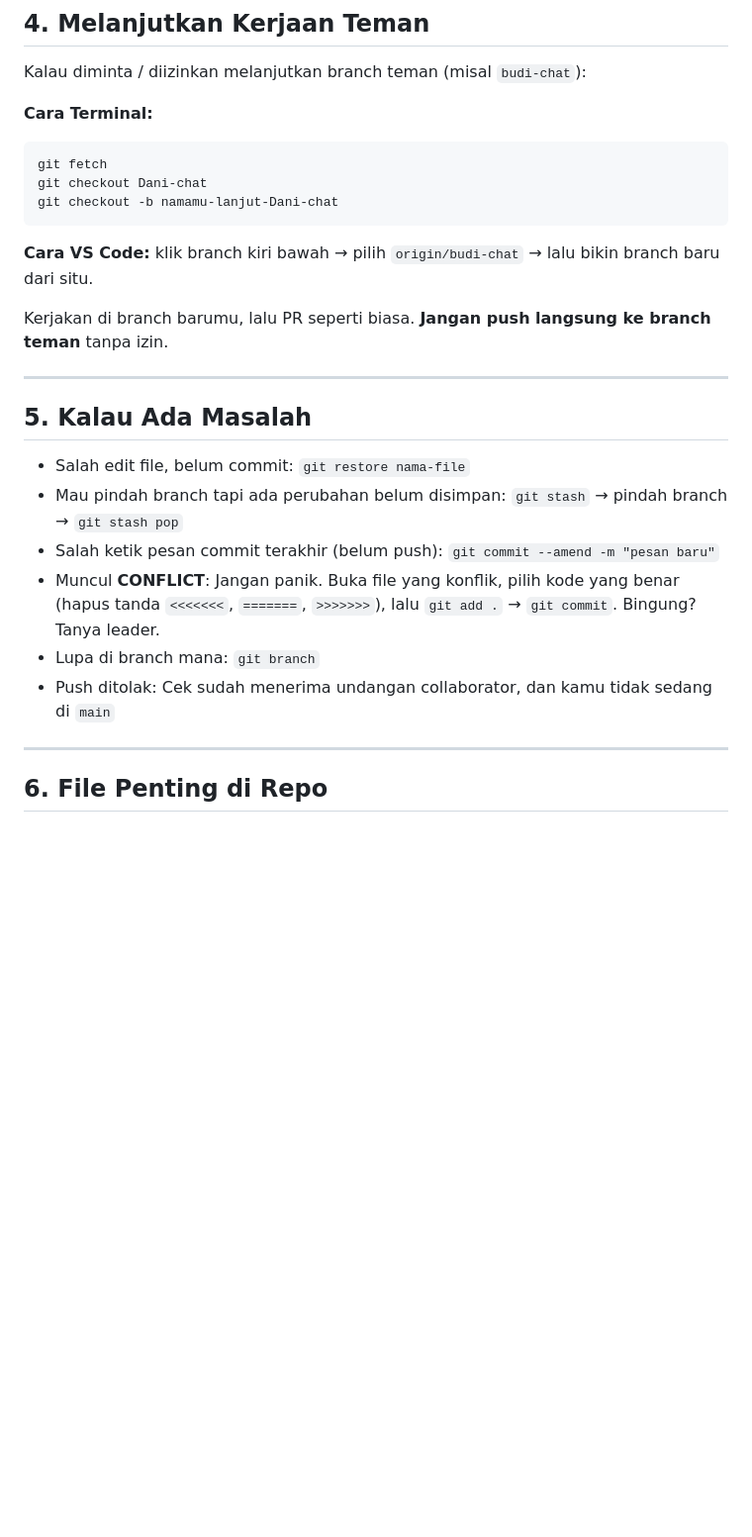
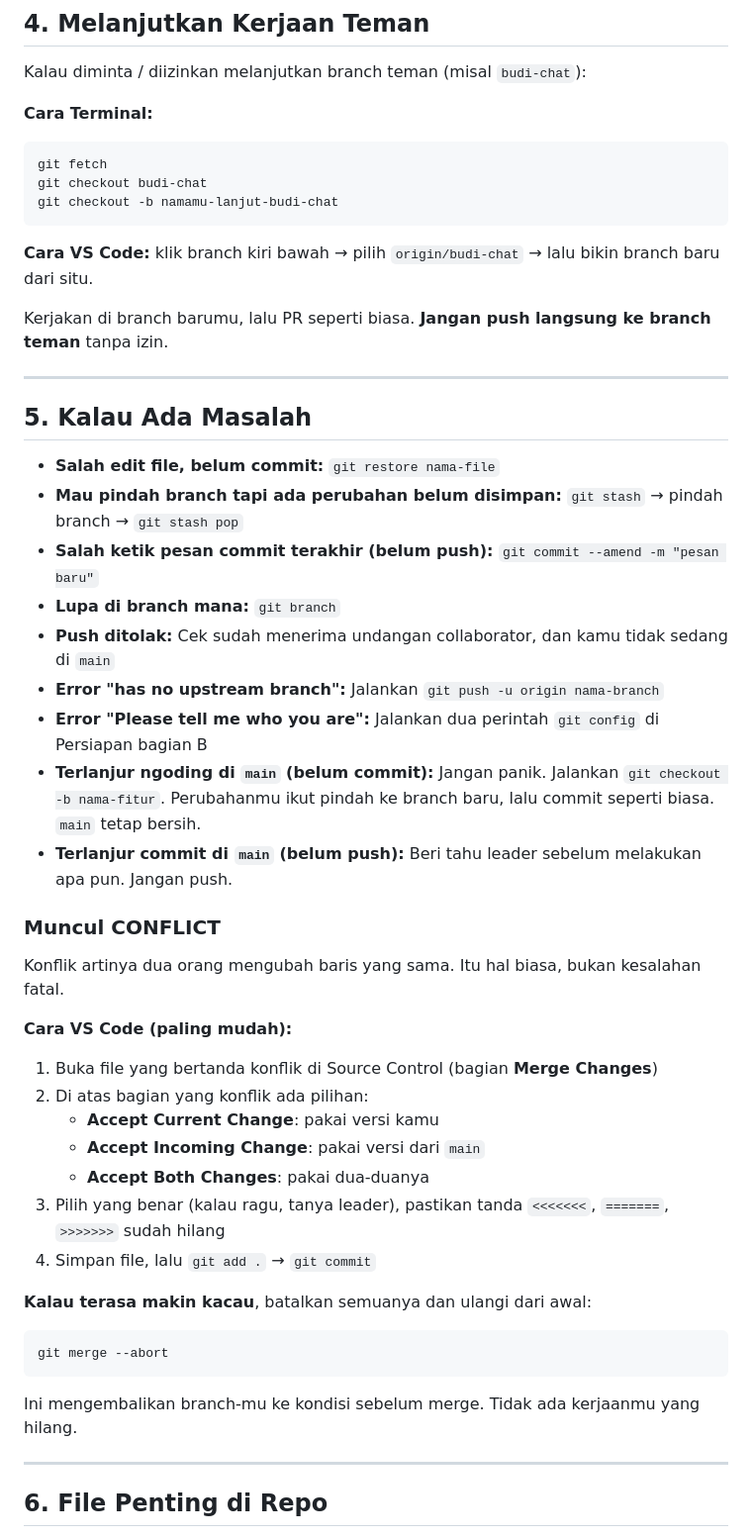
Before and after one commit to dimas-makhzum-mufrih/Big-Project-PBP-WhatsApp, a Markdown page: PANDUAN_ANGGOTA.md, the part around one of its changes. Shown at 99% size. GitHub-like rendering; blank space fills up the shorter version.

````diff
--- a/PANDUAN_ANGGOTA.md
+++ b/PANDUAN_ANGGOTA.md
@@ -176,8 +218,8 @@ Kalau diminta / diizinkan melanjutkan branch teman (misal `budi-chat`):
 
 ```bash
 git fetch
-git checkout Dani-chat
-git checkout -b namamu-lanjut-Dani-chat
+git checkout budi-chat
+git checkout -b namamu-lanjut-budi-chat
 ```
 
 **Cara VS Code:** klik branch kiri bawah → pilih `origin/budi-chat` → lalu bikin branch baru dari situ.
@@ -189,12 +231,37 @@ Kerjakan di branch barumu, lalu PR seperti biasa.
 
 ## 5. Kalau Ada Masalah
 
-- Salah edit file, belum commit: `git restore nama-file`
-- Mau pindah branch tapi ada perubahan belum disimpan: `git stash` → pindah branch → `git stash pop`
-- Salah ketik pesan commit terakhir (belum push): `git commit --amend -m "pesan baru"`
-- Muncul **CONFLICT**: Jangan panik. Buka file yang konflik, pilih kode yang benar (hapus tanda `<<<<<<<`, `=======`, `>>>>>>>`), lalu `git add .` → `git commit`. Bingung? Tanya leader.
-- Lupa di branch mana: `git branch`
-- Push ditolak: Cek sudah menerima undangan collaborator, dan kamu tidak sedang di `main`
+- **Salah edit file, belum commit:** `git restore nama-file`
+- **Mau pindah branch tapi ada perubahan belum disimpan:** `git stash` → pindah branch → `git stash pop`
+- **Salah ketik pesan commit terakhir (belum push):** `git commit --amend -m "pesan baru"`
+- **Lupa di branch mana:** `git branch`
+- **Push ditolak:** Cek sudah menerima undangan collaborator, dan kamu tidak sedang di `main`
+- **Error "has no upstream branch":** Jalankan `git push -u origin nama-branch`
+- **Error "Please tell me who you are":** Jalankan dua perintah `git config` di Persiapan bagian B
+- **Terlanjur ngoding di `main` (belum commit):** Jangan panik. Jalankan `git checkout -b nama-fitur`. Perubahanmu ikut pindah ke branch baru, lalu commit seperti biasa. `main` tetap bersih.
+- **Terlanjur commit di `main` (belum push):** Beri tahu leader sebelum melakukan apa pun. Jangan push.
+
+### Muncul CONFLICT
+
+Konflik artinya dua orang mengubah baris yang sama. Itu hal biasa, bukan kesalahan fatal.
+
+**Cara VS Code (paling mudah):**
+
+1. Buka file yang bertanda konflik di Source Control (bagian **Merge Changes**)
+2. Di atas bagian yang konflik ada pilihan:
+   - **Accept Current Change**: pakai versi kamu
+   - **Accept Incoming Change**: pakai versi dari `main`
+   - **Accept Both Changes**: pakai dua-duanya
+3. Pilih yang benar (kalau ragu, tanya leader), pastikan tanda `<<<<<<<`, `=======`, `>>>>>>>` sudah hilang
+4. Simpan file, lalu `git add .` → `git commit`
+
+**Kalau terasa makin kacau**, batalkan semuanya dan ulangi dari awal:
+
+```bash
+git merge --abort
+```
+
+Ini mengembalikan branch-mu ke kondisi sebelum merge. Tidak ada kerjaanmu yang hilang.
 
 ---
 
````
Also changed, not shown: other parts of PANDUAN_ANGGOTA.md (+61 -18 lines).
